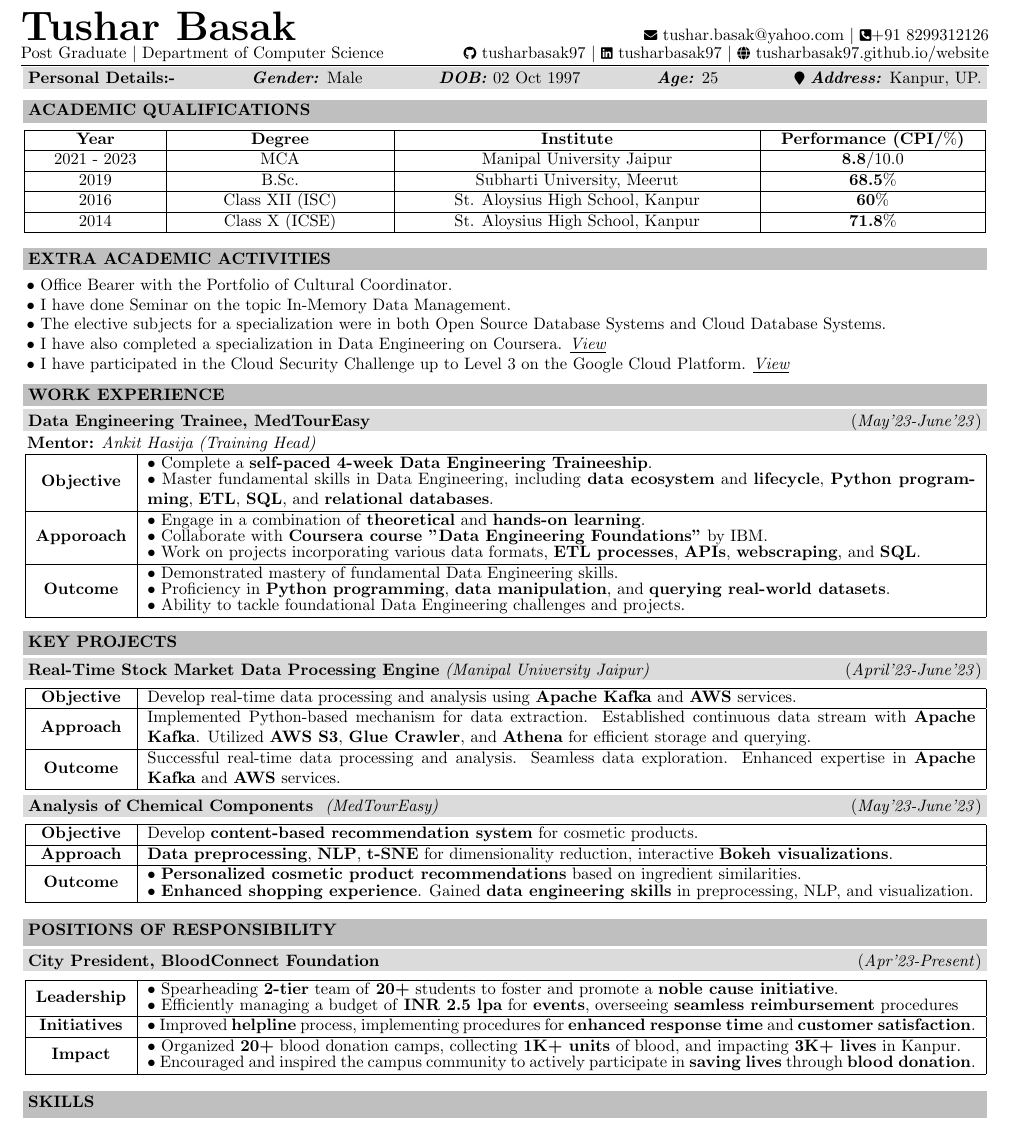
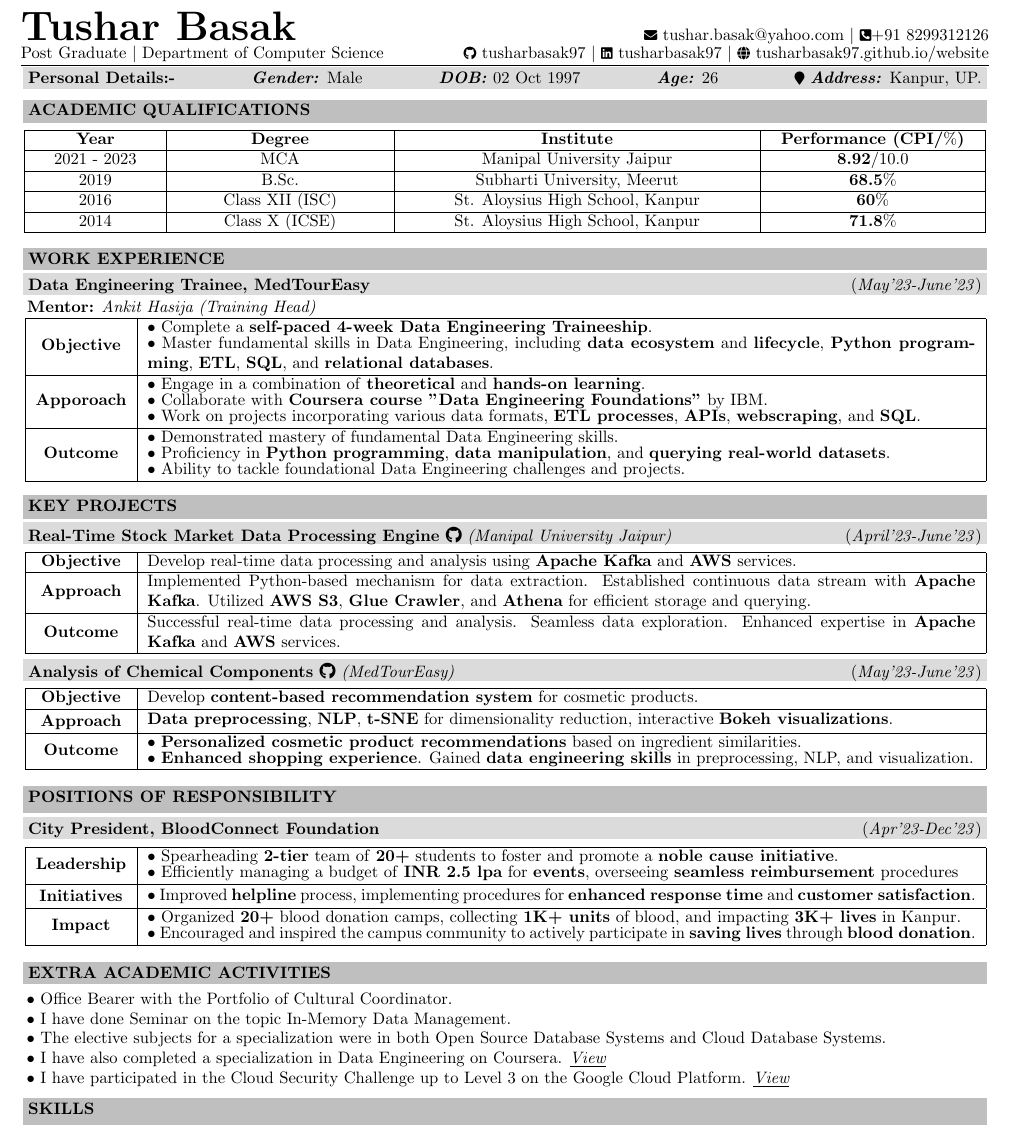
Before and after one commit to tusharbasak97/website, a LaTeX CV (assets/resume.tex): part of the page, cut so that both start at the same text. Compiled offline with pdfLaTeX.

Commit message:
resume update '24

```diff
--- a/assets/resume.tex
+++ b/assets/resume.tex
@@ -57,7 +57,7 @@ Post Graduate $|$ Department of Computer Science \hfill
 \begin{tcolorbox}[colback=lgrey,height = 5.7mm]\textbf{Personal Details:-} \hfill
     \textit{\textbf{Gender:}} Male \hfill
     \textit{\textbf{DOB:}} 02 Oct 1997 \hfill
-    \textit{\textbf{Age:}} 25 \hfill
+    \textit{\textbf{Age:}} 26 \hfill
     {\footnotesize\faIcon{map-marker}} \textit{\textbf{Address:}} Kanpur, UP.
 \end{tcolorbox}
 \end{flushleft}
@@ -81,25 +81,6 @@ Post Graduate $|$ Department of Computer Science \hfill
 \end{tabular}
 \end{center}
 \vspace{0.6mm}
-{\textbf{\begin{tcolorbox}[colback=lightgray,height = 5.7mm]\textcolor{black}{\textsc{EXTRA ACADEMIC ACTIVITIES}}
-\end{tcolorbox}}}
-\vspace{-3.25mm}
-\begin{flushleft}
-\hspace{0.35em}\textbullet\ Office Bearer with the Portfolio of Cultural Coordinator.
-\\
-\hspace{0.35em}\textbullet\ I have done Seminar on the topic In-Memory Data Management.
-\\
-\hspace{0.35em}\textbullet\ The elective subjects for a specialization were in both Open Source Database Systems and Cloud Database Systems.
-\\
-\hspace{0.35em}\textbullet\ I have also completed a specialization in Data Engineering on Coursera.
-\href{https://www.coursera.org/account/accomplishments/specialization/certificate/U84JSKZ8LJ32}{\emph{\underline{View}}}
-\\
-\hspace{0.35em}\textbullet\ I have participated in the Cloud Security Challenge up to Level 3 on the Google Cloud Platform.
-\href{https://googlecloud.qwiklabs.com/public_profiles/d6fe580f-5dfe-42e8-a638-f91489804158}{\emph{\underline{View}}}
-\\
-\vspace{2.3mm}
-\end{flushleft}
-\vspace{-4mm}
 {\textbf{\begin{tcolorbox}[colback=lightgray,height = 5.7mm]\textcolor{black}{\textsc{WORK EXPERIENCE}}\end{tcolorbox}}}
 \vspace{-6mm}
 \begin{tcolorbox}[colback=lgrey,height = 5.7mm]\textbf{Data Engineering Trainee, MedTourEasy} \hfill\hfill(\textit{May'23-June'23})
@@ -134,7 +115,8 @@ Post Graduate $|$ Department of Computer Science \hfill
 \vspace{4mm}
 {\textbf{\begin{tcolorbox}[colback=lightgray,height = 6mm]\textcolor{black}{\textsc{KEY PROJECTS}\hfill }\end{tcolorbox}}}
 \vspace{-6mm}
-\begin{tcolorbox}[colback=lgrey,height = 5.7mm]\textbf{Real-Time Stock Market Data Processing Engine} \textit{(Manipal University Jaipur)}\hfill\hfill(\textit{April'23-June'23})
+\begin{tcolorbox}[colback=lgrey,height = 5.7mm]\textbf{\href{https://github.com/tusharbasak97/Real-Time-Stock-Market-Data-Processing-Engine}{Real-Time Stock Market Data Processing Engine \faGithub}}
+\textit{(Manipal University Jaipur)}\hfill\hfill(\textit{April'23-June'23})
 \end{tcolorbox}
 \vspace{-3.4mm}
 \begin{flushleft}
@@ -152,7 +134,7 @@ Post Graduate $|$ Department of Computer Science \hfill
 \end{tabular}
 \vspace{-3.2mm}
 \end{flushleft}
-\begin{tcolorbox}[colback=lgrey,height=5.7mm]\textbf{Analysis of Chemical Components } \textit{(MedTourEasy)}\hfill\hfill(\textit{May'23-June'23})
+\begin{tcolorbox}[colback=lgrey,height=5.7mm]\textbf{\href{https://github.com/tusharbasak97/Analysis-of-Chemical-Components}{Analysis of Chemical Components \faGithub}} \textit{(MedTourEasy)}\hfill\hfill(\textit{May'23-June'23})
 \end{tcolorbox}
 \vspace{-3.4mm}
 \begin{flushleft}
@@ -175,7 +158,7 @@ Post Graduate $|$ Department of Computer Science \hfill
 {\textbf{\begin{tcolorbox}[colback=lightgray,height = 6.7mm]\textcolor{black}{\textsc{POSITIONS OF RESPONSIBILITY}}\end{tcolorbox}}}
 \vspace{-6mm}
 \vspace{0.05mm}
-\begin{tcolorbox}[colback=lgrey,height = 5.7mm]\textbf{City President, BloodConnect Foundation}\hfill\hfill(\textit{Apr'23-Present})
+\begin{tcolorbox}[colback=lgrey,height = 5.7mm]\textbf{City President, BloodConnect Foundation}\hfill\hfill(\textit{Apr'23-Dec'23})
 \end{tcolorbox}
 \vspace{-3.25mm}
 \begin{flushleft}
@@ -197,6 +181,25 @@ Post Graduate $|$ Department of Computer Science \hfill
 \end{tabular}
 \vspace{0.6mm}
 \end{flushleft}
+{\textbf{\begin{tcolorbox}[colback=lightgray,height = 5.7mm]\textcolor{black}{\textsc{EXTRA ACADEMIC ACTIVITIES}}
+\end{tcolorbox}}}
+\vspace{-3.25mm}
+\begin{flushleft}
+\hspace{0.35em}\textbullet\ Office Bearer with the Portfolio of Cultural Coordinator.
+\\
+\hspace{0.35em}\textbullet\ I have done Seminar on the topic In-Memory Data Management.
+\\
+\hspace{0.35em}\textbullet\ The elective subjects for a specialization were in both Open Source Database Systems and Cloud Database Systems.
+\\
+\hspace{0.35em}\textbullet\ I have also completed a specialization in Data Engineering on Coursera.
+\href{https://www.coursera.org/account/accomplishments/specialization/certificate/U84JSKZ8LJ32}{\emph{\underline{View}}}
+\\
+\hspace{0.35em}\textbullet\ I have participated in the Cloud Security Challenge up to Level 3 on the Google Cloud Platform.
+\href{https://googlecloud.qwiklabs.com/public_profiles/d6fe580f-5dfe-42e8-a638-f91489804158}{\emph{\underline{View}}}
+\\
+\vspace{2.3mm}
+\end{flushleft}
+\vspace{-4mm}
 {\textbf{\begin{tcolorbox}[colback=lightgray,height = 6.7mm]\textcolor{black}{\textsc{SKILLS}}\end{tcolorbox}}}
 \vspace{-6mm}
 \vspace{3mm}
```
Also changed, not shown: assets/resume.pdf, assets/resume.tex (4 more changed lines).
